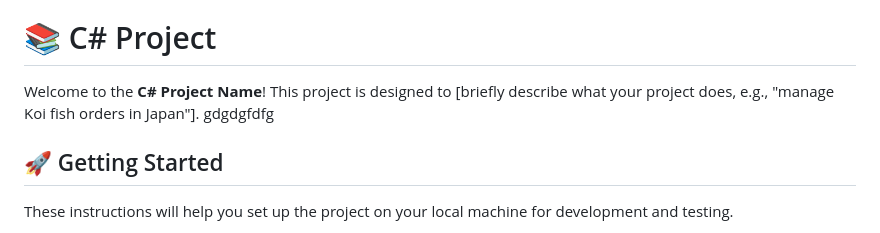
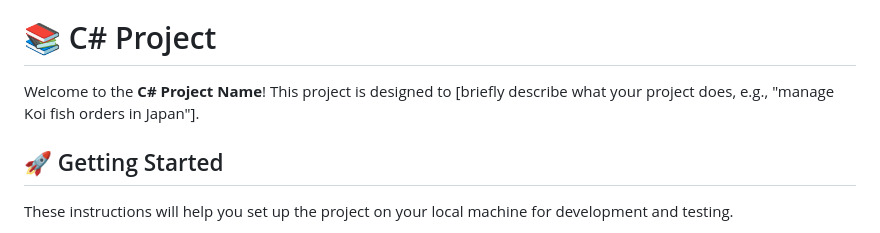
Before and after one commit to project4lifez/koi-ordering-system-japan, a Markdown page: README.md, the part around the change. Drawn GitHub-style.

```diff
--- a/README.md
+++ b/README.md
@@ -24,7 +24,7 @@ C# is widely used in various fields, including:
 
 # 📚 C# Project
 
-Welcome to the **C# Project Name**! This project is designed to [briefly describe what your project does, e.g., "manage Koi fish orders in Japan"]. gdgdgfdfg
+Welcome to the **C# Project Name**! This project is designed to [briefly describe what your project does, e.g., "manage Koi fish orders in Japan"].
 
 ## 🚀 Getting Started
 
```
